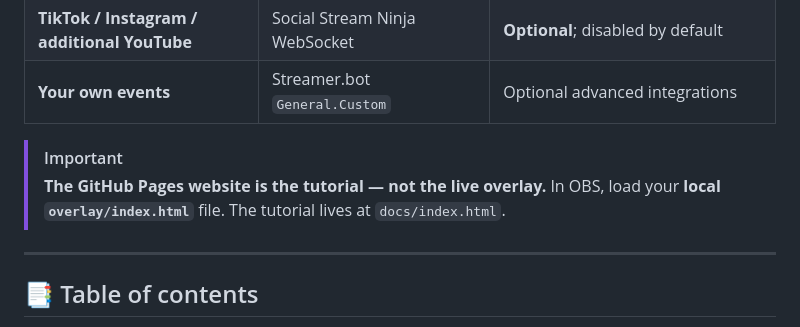
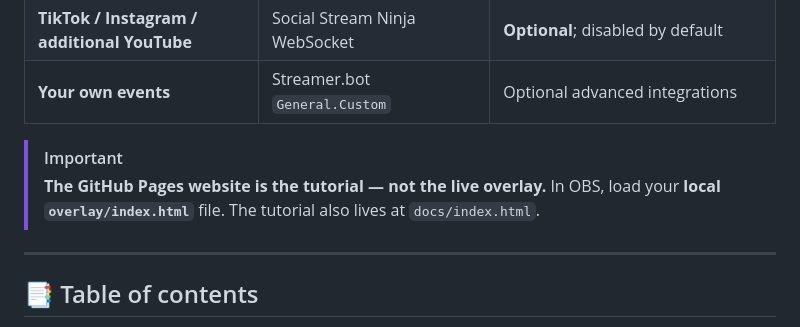
Before and after one commit to Finaishadow/OBS-Chat-Overlay, a Markdown page: README.md, the part around the change. Drawn GitHub-style.

Commit message:
Clarify tutorial location in README
Updated important note about the GitHub Pages tutorial location.

```diff
--- a/README.md
+++ b/README.md
@@ -43,7 +43,7 @@
 | **Your own events** | Streamer.bot `General.Custom` | Optional advanced integrations |
 
 > [!IMPORTANT]
-> **The GitHub Pages website is the tutorial — not the live overlay.** In OBS, load your **local `overlay/index.html`** file. The tutorial lives at `docs/index.html`.
+> **The GitHub Pages website is the tutorial — not the live overlay.** In OBS, load your **local `overlay/index.html`** file. The tutorial also lives at `docs/index.html`.
 
 ---
 
```
